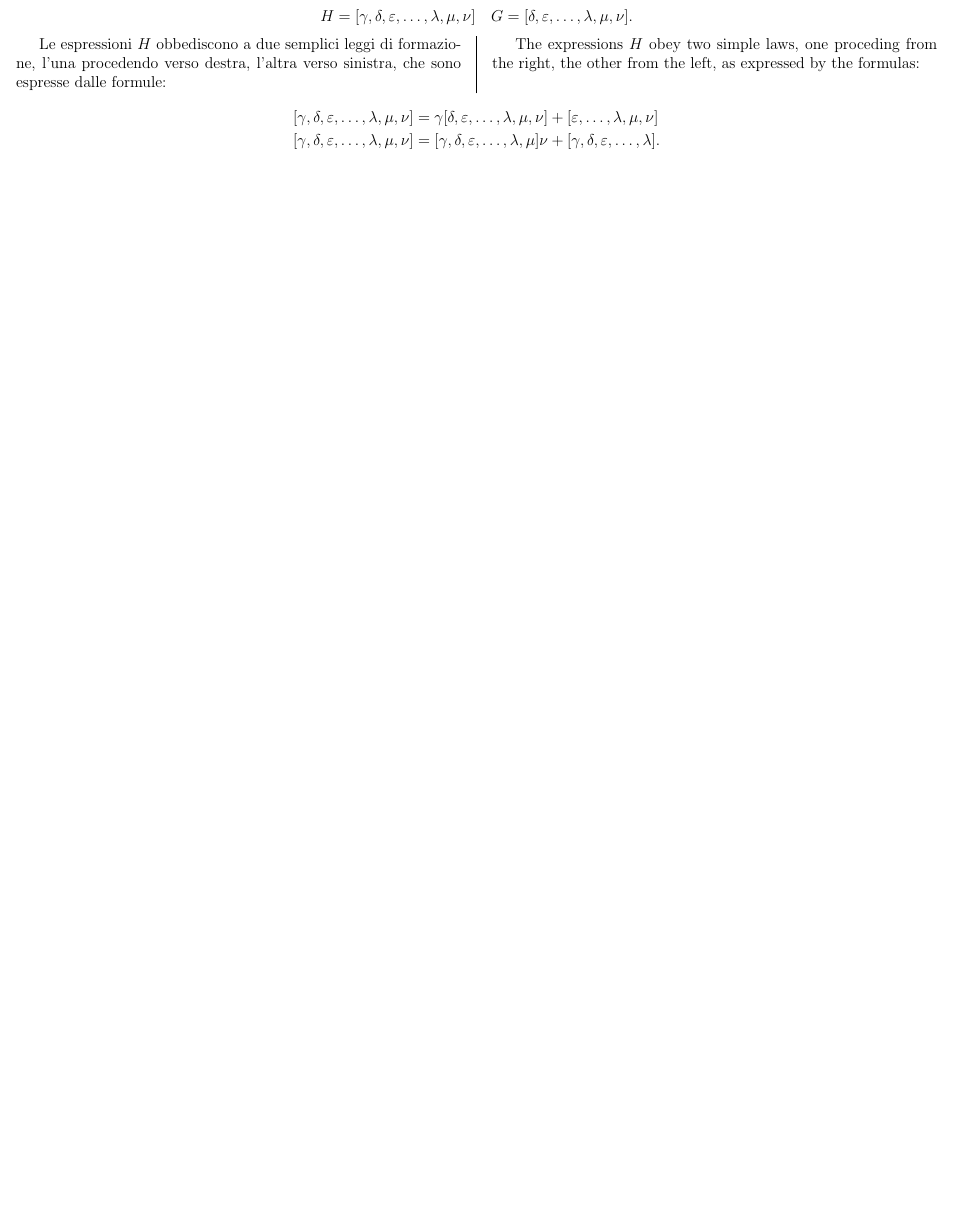
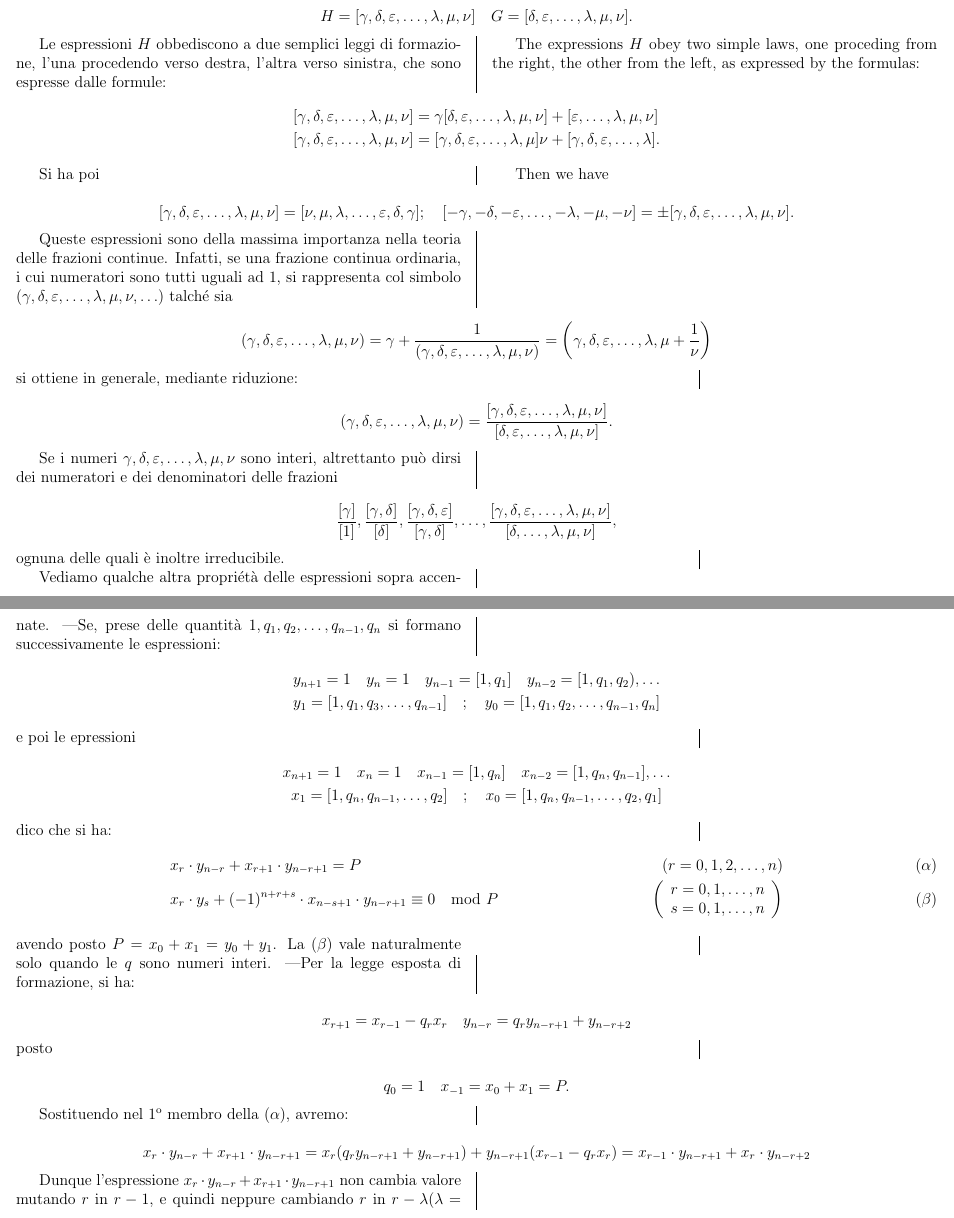
Before and after one commit to defeo/cornacchia, a LaTeX document (cornacchia.tex): part of page 2 of 2 before the commit and two parts of pages 2 and 3 of 4 after it, the two joined at a grey line, cut so that both start at the same text, the shorter picture padded with empty space. Compiled offline with pdfLaTeX.

Commit message:
More pages

```diff
--- a/cornacchia.tex
+++ b/cornacchia.tex
@@ -5,6 +5,7 @@
 \usepackage{parcolumns}
 \usepackage[italian,american]{babel}
 \usepackage{amsmath,amssymb,amsthm}
+\usepackage{fmtcount}
 
 \newcommand{\cols}[2]{\begin{parcolumns}[rulebetween]{2}%
     \selectlanguage{italian}\colchunk{#1}%
@@ -73,11 +73,103 @@
   right, the other from the left, as expressed by the formulas:}
 %
 \begin{align*}
-  [\gamma,\delta,\varepsilon,\dots,\lambda,\mu,\nu] &=
-  \gamma[\delta,\varepsilon,\dots,\lambda,\mu,\nu] +
-  [\varepsilon,\dots,\lambda,\mu,\nu]\\
-  [\gamma,\delta,\varepsilon,\dots,\lambda,\mu,\nu] &=
-  [\gamma,\delta,\varepsilon,\dots,\lambda,\mu]\nu +
-  [\gamma,\delta,\varepsilon,\dots,\lambda].
+  [\gamma,\delta,\varepsilon,\ldots,\lambda,\mu,\nu] &=
+  \gamma[\delta,\varepsilon,\ldots,\lambda,\mu,\nu] +
+  [\varepsilon,\ldots,\lambda,\mu,\nu]\\
+  [\gamma,\delta,\varepsilon,\ldots,\lambda,\mu,\nu] &=
+  [\gamma,\delta,\varepsilon,\ldots,\lambda,\mu]\nu +
+  [\gamma,\delta,\varepsilon,\ldots,\lambda].
 \end{align*}
 
+\cols{Si ha poi}{Then we have}
+
+\[[\gamma,\delta,\varepsilon,\ldots,\lambda,\mu,\nu] =
+  [\nu,\mu,\lambda,\ldots,\varepsilon,\delta,\gamma];\quad
+  [-\gamma,-\delta,-\varepsilon,\ldots,-\lambda,-\mu,-\nu] =
+  \pm[\gamma,\delta,\varepsilon,\ldots,\lambda,\mu,\nu].\]
+
+\cols{Queste espressioni sono della massima importanza nella teoria
+  delle frazioni continue. Infatti, se una frazione continua
+  ordinaria, i cui numeratori sono tutti uguali ad 1, si rappresenta
+  col simbolo
+  $(\gamma,\delta,\varepsilon,\ldots,\lambda,\mu,\nu,\ldots)$ talché
+  sia}
+%
+{}
+
+\[(\gamma,\delta,\varepsilon,\ldots,\lambda,\mu,\nu) =
+  \gamma+\frac{1}{(\gamma,\delta,\varepsilon,\ldots,\lambda,\mu,\nu)} =
+  \left(\gamma,\delta,\varepsilon,\ldots,\lambda,\mu+\frac{1}{\nu}\right)\]
+
+\colsni{si ottiene in generale, mediante riduzione:}{}
+
+\[(\gamma,\delta,\varepsilon,\ldots,\lambda,\mu,\nu) =
+  \frac{[\gamma,\delta,\varepsilon,\ldots,\lambda,\mu,\nu]}
+  {[\delta,\varepsilon,\ldots,\lambda,\mu,\nu]}.\]
+
+\cols{Se i numeri $\gamma,\delta,\varepsilon,\ldots,\lambda,\mu,\nu$
+  sono interi, altrettanto può dirsi dei numeratori e dei denominatori
+  delle frazioni}
+%
+{}
+
+\[\frac{[\gamma]}{[1]}, \frac{[\gamma,\delta]}{[\delta]},
+  \frac{[\gamma,\delta,\varepsilon]}{[\gamma,\delta]}, \ldots,
+  \frac{[\gamma,\delta,\varepsilon,\ldots,\lambda,\mu,\nu]}
+  {[\delta,\ldots,\lambda,\mu,\nu]},\]
+
+\colsni{ognuna delle quali è inoltre irreducibile.
+
+  Vediamo qualche altra propriétà delle espressioni sopra
+  accennate. ---Se, prese delle quantità $1,q_1,q_2,\ldots,q_{n-1},q_n$
+  si formano successivamente le espressioni:}
+%
+{}
+%
+\begin{gather*}
+  y_{n+1}=1\quad y_n=1\quad y_{n-1}=[1,q_1]\quad y_{n-2}=[1,q_1,q_2),\ldots\\
+  y_1=[1,q_1,q_3,\ldots,q_{n-1}]\quad;\quad
+  y_0=[1,q_1,q_2,\ldots,q_{n-1},q_n]
+\end{gather*}
+
+\colsni{e poi le epressioni}{}
+%
+\begin{gather*}
+  x_{n+1}=1\quad x_n=1\quad x_{n-1}=[1,q_n]\quad x_{n-2}=[1,q_n,q_{n-1}],\ldots\\
+  x_1=[1,q_n,q_{n-1},\ldots,q_2]\quad;\quad
+  x_0=[1,q_n,q_{n-1},\ldots,q_2,q_1]
+\end{gather*}
+
+\colsni{dico che si ha:}{}
+%
+\begin{align}
+  &x_r\cdot y_{n-r} + x_{r+1}\cdot y_{n-r+1} = P
+  &(r=0,1,2,\dots,n)
+  \tag{\(\alpha\)}\label{1.a}\\
+  &x_r\cdot y_s + (-1)^{n+r+s}\cdot x_{n-s+1}\cdot y_{n-r+1} \equiv 0 \mod P
+  &\left(\begin{array}{c}r=0,1,\dots,n\\s=0,1,\dots,n\end{array}\right)
+  \tag{\(\beta\)}\label{1.b}
+\end{align}
+
+\colsni{avendo posto $P=x_0+x_1=y_0+y_1$. La \eqref{1.b} vale
+  naturalmente solo quando le $q$ sono numeri interi. ---Per la legge
+  esposta di formazione, si ha:}
+%
+{}
+
+\[x_{r+1} = x_{r-1} - q_r x_r \quad y_{n-r}=q_r y_{n-r+1} + y_{n-r+2}\]
+
+\colsni{posto}{}
+
+\[q_0 = 1 \quad x_{-1} = x_0 + x_1 = P.\]
+
+\cols{Sostituendo nel \ordinalnum{1} membro della \eqref{1.a},
+  avremo:}{}
+
+\[x_r\cdot y_{n-r} + x_{r+1}\cdot y_{n-r+1} =
+  x_r(q_r y_{n-r+1} + y_{n-r+1}) + y_{n-r+1}(x_{r-1} - q_r x_r) =
+  x_{r-1}\cdot y_{n-r+1} + x_r\cdot y_{n-r+2}\]
+
+\cols{Dunque l'espressione $x_r\cdot y_{n-r} + x_{r+1}\cdot y_{n-r+1}$
+  non cambia valore mutando $r$ in $r-1$, e quindi neppure cambiando
+  $r$ in $r-\lambda (\lambda=0,1,2,\dots r)$.  Laonde:}
```
Also changed, not shown: cornacchia.tex (66 more changed lines).
